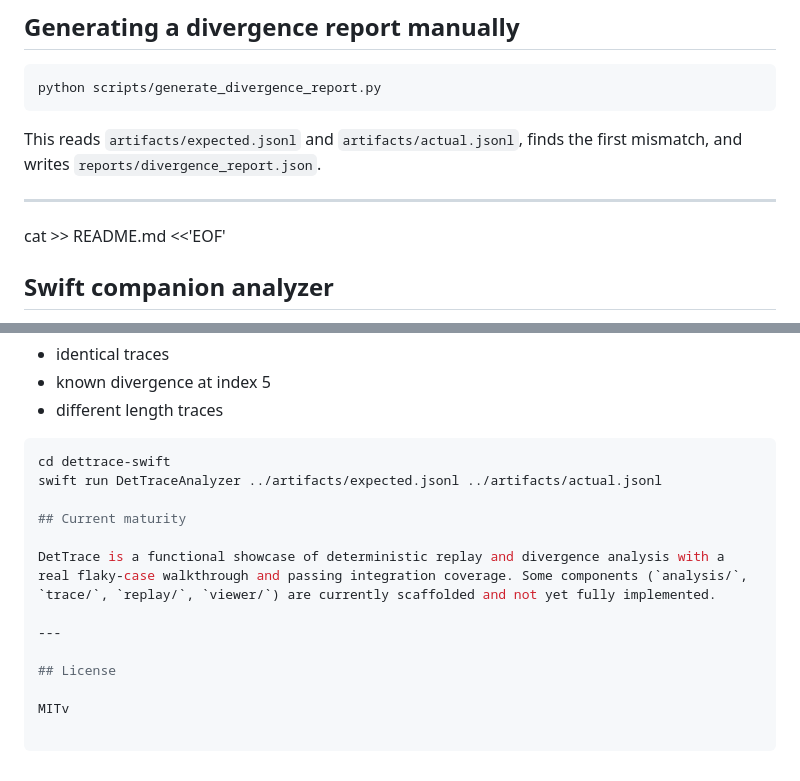
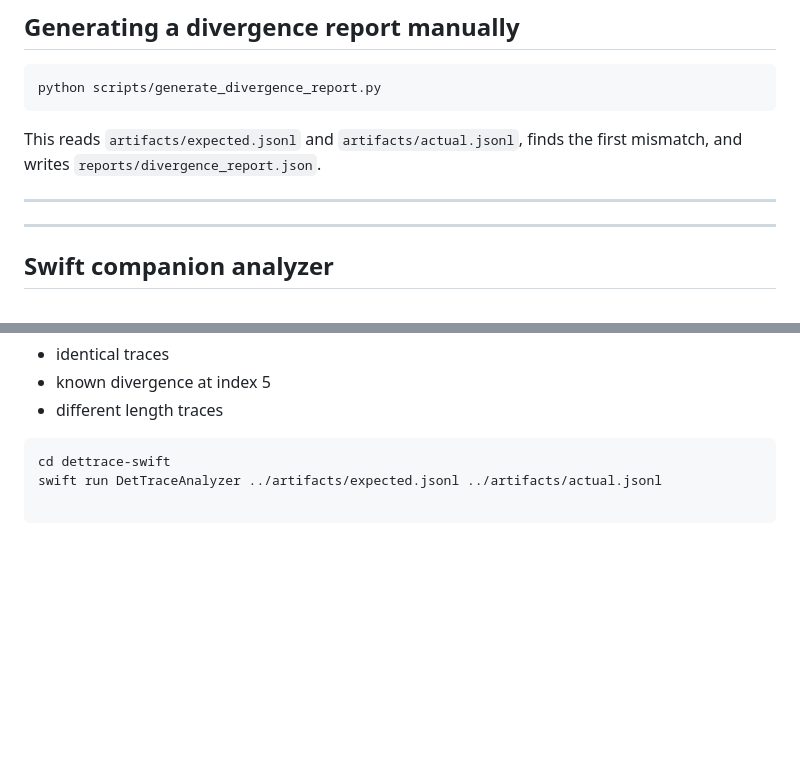
Before and after one commit to kritibehl/dettrace, a Markdown page: README.md, 2 parts joined by grey strips. Drawn GitHub-style; blank space fills up the shorter version.

````diff
--- a/README.md
+++ b/README.md
@@ -100,7 +100,7 @@ python scripts/generate_divergence_report.py
 This reads `artifacts/expected.jsonl` and `artifacts/actual.jsonl`, finds the first mismatch, and writes `reports/divergence_report.json`.
 
 ---
-cat >> README.md <<'EOF'
+---
 
 ## Swift companion analyzer
 
@@ -114,13 +114,3 @@ It includes **3 passing tests** covering:
 ```bash
 cd dettrace-swift
 swift run DetTraceAnalyzer ../artifacts/expected.jsonl ../artifacts/actual.jsonl
-
-## Current maturity
-
-DetTrace is a functional showcase of deterministic replay and divergence analysis with a real flaky-case walkthrough and passing integration coverage. Some components (`analysis/`, `trace/`, `replay/`, `viewer/`) are currently scaffolded and not yet fully implemented.
-
----
-
-## License
-
-MITv
````
